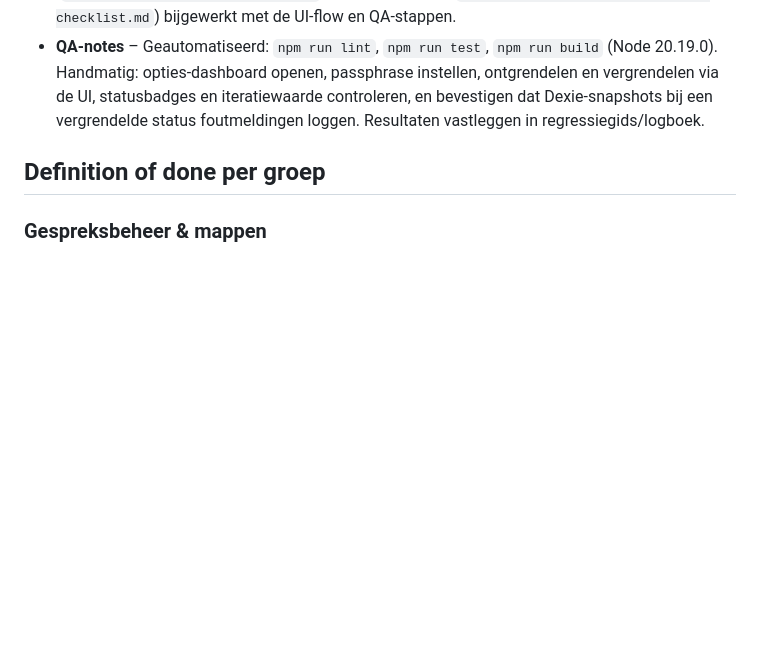
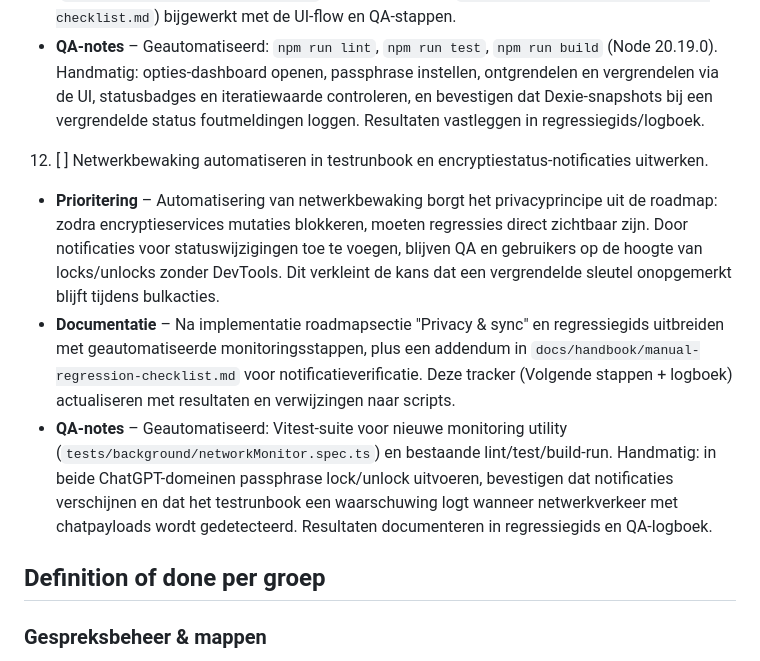
Before and after one commit to ByteBrewerJB/AI-Browser-Extension, a Markdown page: docs/handbook/retrofit-tracker.md, the part around the change printed below. Drawn GitHub-style; blank space fills up the shorter version.

Commit message:
docs: plan network monitoring automation follow-up

```diff
--- a/docs/handbook/retrofit-tracker.md
+++ b/docs/handbook/retrofit-tracker.md
@@ -102,6 +102,10 @@ De extensie evolueert naar een **volledige productiviteitssuite** bovenop ChatGP
    - **Prioritering** – Met een dedicated passphrasepaneel in het dashboard kunnen QA en gebruikers de encryptieservice zonder console-scripts bedienen. Dit borgt dat sync-snapshots geblokkeerd blijven bij een vergrendelde sleutel en geeft inzicht in PBKDF2-iteraties. Volgende stap is het automatiseren van netwerkbewaking in het testrunbook en het toevoegen van notificaties wanneer de encryptiestatus wijzigt.
    - **Documentatie** – Nieuwe UI-sectie `src/options/features/privacy/EncryptionSection.tsx`, messaging-client `src/shared/messaging/syncEncryptionClient.ts`, vertalingen (`src/shared/i18n/locales/{en,nl}/common.json`) en testrun `tests/shared/syncEncryptionClient.spec.ts` toegevoegd. Retrofitlog (dit bestand), roadmap (`docs/handbook/product-roadmap.md`) en regressiegids (`docs/handbook/manual-regression-checklist.md`) bijgewerkt met de UI-flow en QA-stappen.
    - **QA-notes** – Geautomatiseerd: `npm run lint`, `npm run test`, `npm run build` (Node 20.19.0). Handmatig: opties-dashboard openen, passphrase instellen, ontgrendelen en vergrendelen via de UI, statusbadges en iteratiewaarde controleren, en bevestigen dat Dexie-snapshots bij een vergrendelde status foutmeldingen loggen. Resultaten vastleggen in regressiegids/logboek.
+12. [ ] Netwerkbewaking automatiseren in testrunbook en encryptiestatus-notificaties uitwerken.
+   - **Prioritering** – Automatisering van netwerkbewaking borgt het privacyprincipe uit de roadmap: zodra encryptieservices mutaties blokkeren, moeten regressies direct zichtbaar zijn. Door notificaties voor statuswijzigingen toe te voegen, blijven QA en gebruikers op de hoogte van locks/unlocks zonder DevTools. Dit verkleint de kans dat een vergrendelde sleutel onopgemerkt blijft tijdens bulkacties.
+   - **Documentatie** – Na implementatie roadmapsectie "Privacy & sync" en regressiegids uitbreiden met geautomatiseerde monitoringsstappen, plus een addendum in `docs/handbook/manual-regression-checklist.md` voor notificatieverificatie. Deze tracker (Volgende stappen + logboek) actualiseren met resultaten en verwijzingen naar scripts.
+   - **QA-notes** – Geautomatiseerd: Vitest-suite voor nieuwe monitoring utility (`tests/background/networkMonitor.spec.ts`) en bestaande lint/test/build-run. Handmatig: in beide ChatGPT-domeinen passphrase lock/unlock uitvoeren, bevestigen dat notificaties verschijnen en dat het testrunbook een waarschuwing logt wanneer netwerkverkeer met chatpayloads wordt gedetecteerd. Resultaten documenteren in regressiegids en QA-logboek.
 
 ## Definition of done per groep
 ### Gespreksbeheer & mappen
```
Also changed, not shown: other parts of docs/handbook/retrofit-tracker.md (+1 -1 lines).
